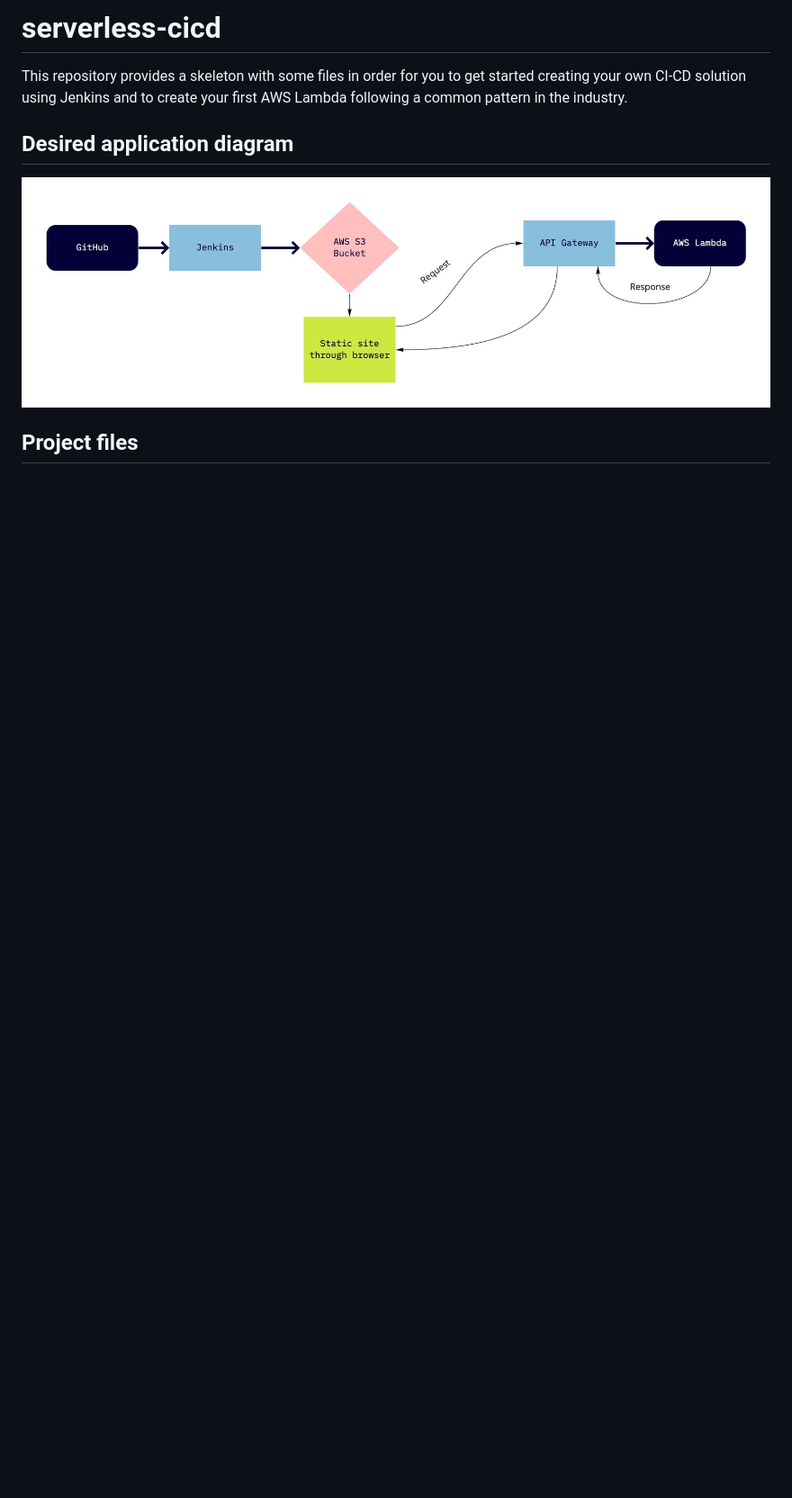
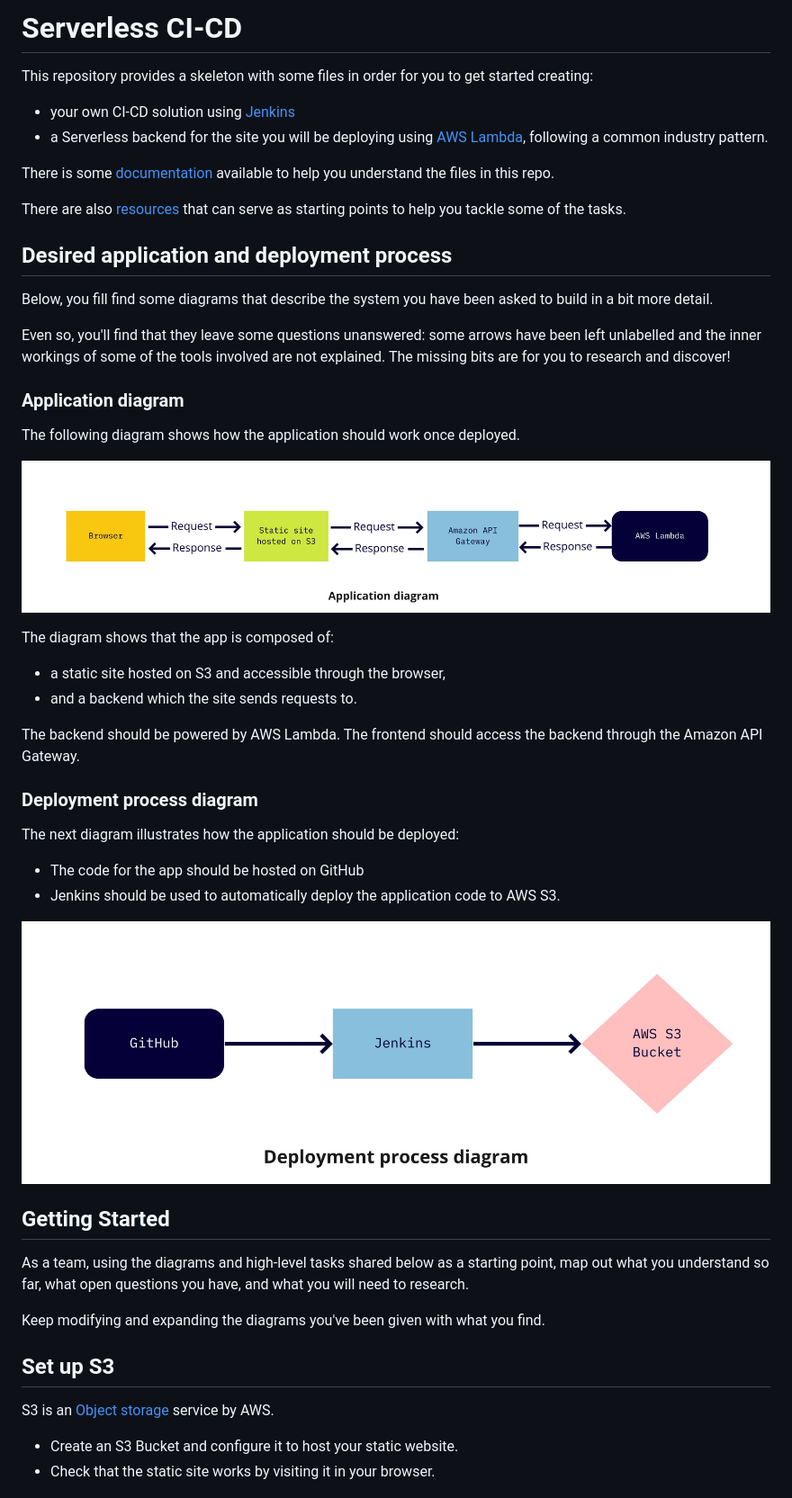
Before and after one commit to Sabirah42/Serverless_CICD, a Markdown page: README.md, the part around the change printed below. Shown: that part at 90% size. Drawn GitHub-style; pictures changed too: assets/application_diagram.jpg (added), assets/deployment_process_diagram.jpg (added), assets/week2-serverless-cicd.jpg (deleted); blank space fills up the shorter version.

Commit message:
Put more focus on diagramming in Week 2

```diff
--- a/README.md
+++ b/README.md
@@ -1,9 +1,54 @@
-# serverless-cicd
+# Serverless CI-CD
 
-This repository provides a skeleton with some files in order for you to get started creating your own CI-CD solution using Jenkins and to create your first AWS Lambda following a common pattern in the industry.
+This repository provides a skeleton with some files in order for you to get started creating:
 
-## Desired application diagram
+- your own CI-CD solution using [Jenkins](https://www.jenkins.io/)
+- a Serverless backend for the site you will be deploying using [AWS Lambda](https://aws.amazon.com/lambda/), following a common industry pattern.
 
-![Application diagram](assets/week2-serverless-cicd.jpg?raw=true "Application diagram")
+There is some [documentation](#documentation) available to help you understand the files in this repo.
 
-## Project files
+There are also [resources](#supporting-materials) that can serve as starting points to help you tackle some of the tasks.
+
+## Desired application and deployment process
+
+Below, you fill find some diagrams that describe the system you have been asked to build in a bit more detail.
+
+Even so, you'll find that they leave some questions unanswered: some arrows have been left unlabelled and the inner workings of some of the tools involved are not explained.
+The missing bits are for you to research and discover!
+
+### Application diagram
+
+The following diagram shows how the application should work once deployed.
+
+![Application diagram](assets/application_diagram.jpg?raw=true "Application diagram")
+
+The diagram shows that the app is composed of:
+- a static site hosted on S3 and accessible through the browser,
+- and a backend which the site sends requests to.
+
+The backend should be powered by AWS Lambda.
+The frontend should access the backend through the Amazon API Gateway.
+
+### Deployment process diagram
+
+The next diagram illustrates how the application should be deployed:
+
+- The code for the app should be hosted on GitHub
+- Jenkins should be used to automatically deploy the application code to AWS S3.
+
+![Deployment process diagram](assets/deployment_process_diagram.jpg?raw=true "Deployment process diagram")
+
+
+## Getting Started
+
+As a team, using the diagrams and high-level tasks shared below as a starting point, map out what you understand so far, what open questions you have, and what you will need to research.
+
+Keep modifying and expanding the diagrams you've been given with what you find.
+
+## Set up S3
+
+S3 is an [Object storage](https://cloud.netapp.com/blog/block-storage-vs-object-storage-cloud) service by AWS.
+
+- Create an S3 Bucket and configure it to host your static website.
+- Check that the static site works by visiting it in your browser.
+
```
Also changed, not shown: other parts of README.md (+111 -73 lines).
